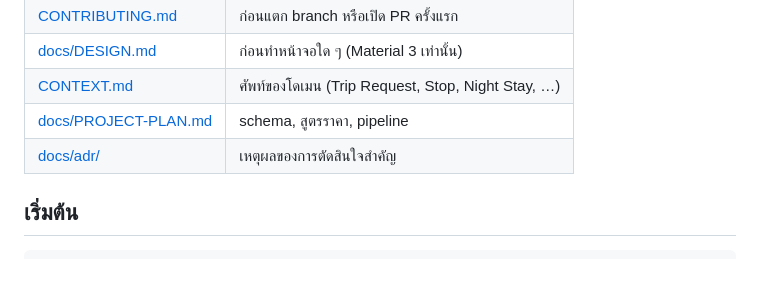
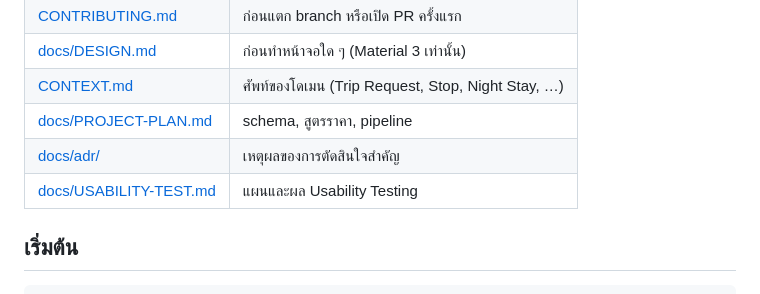
Before and after one commit to VAYA-App/VAYA-App, a Markdown page: README.md, the part around the change. Drawn GitHub-style.

Commit message:
docs: add usability testing plan (#148)

```diff
--- a/README.md
+++ b/README.md
@@ -14,6 +14,7 @@ Flutter (Android + iOS) · Material 3 · Firebase (Auth, Firestore, AI Logic + G
 | [CONTEXT.md](CONTEXT.md) | ศัพท์ของโดเมน (Trip Request, Stop, Night Stay, …) |
 | [docs/PROJECT-PLAN.md](docs/PROJECT-PLAN.md) | schema, สูตรราคา, pipeline |
 | [docs/adr/](docs/adr/) | เหตุผลของการตัดสินใจสำคัญ |
+| [docs/USABILITY-TEST.md](docs/USABILITY-TEST.md) | แผนและผล Usability Testing |
 
 ## เริ่มต้น
 
```
Also changed, not shown: docs/USABILITY-TEST.md (added, +81 -0 lines).
